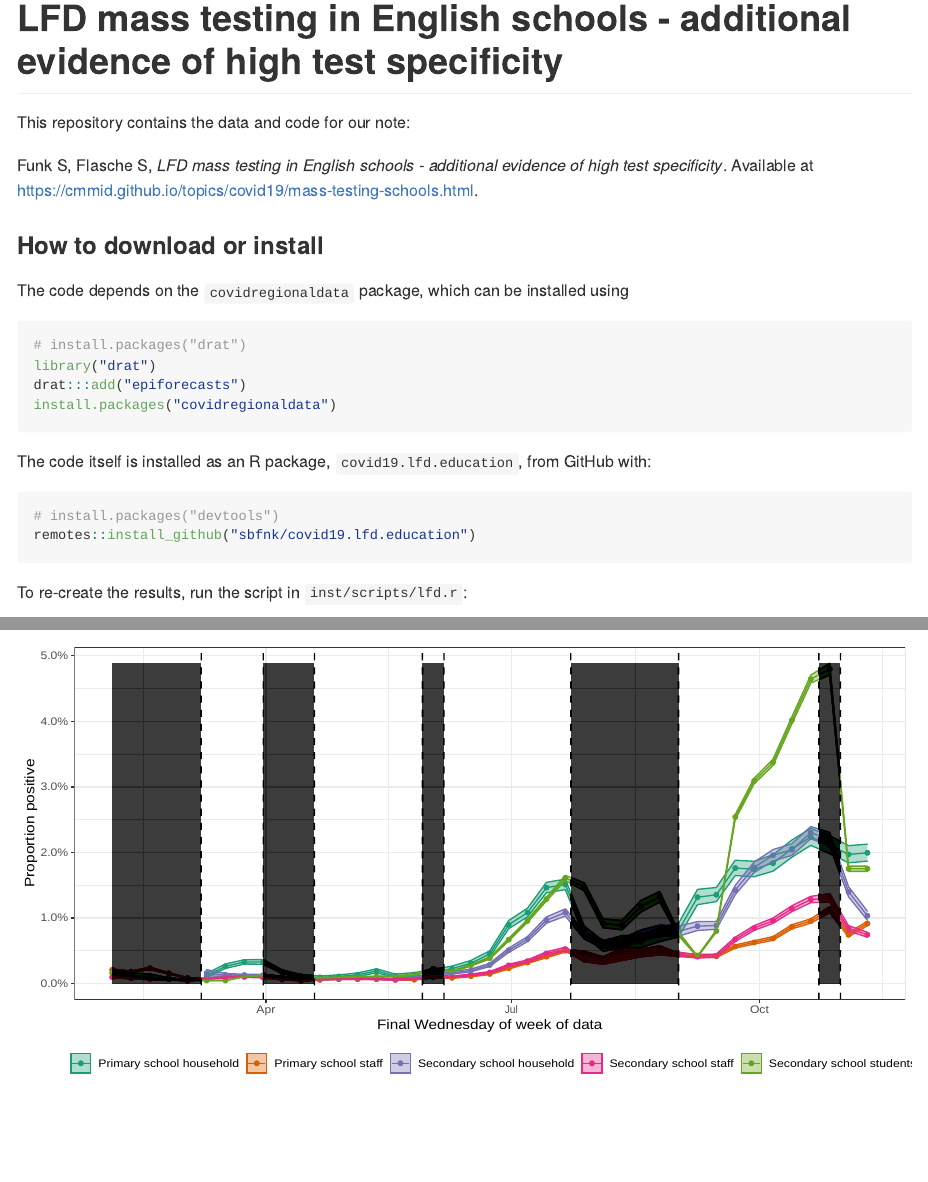
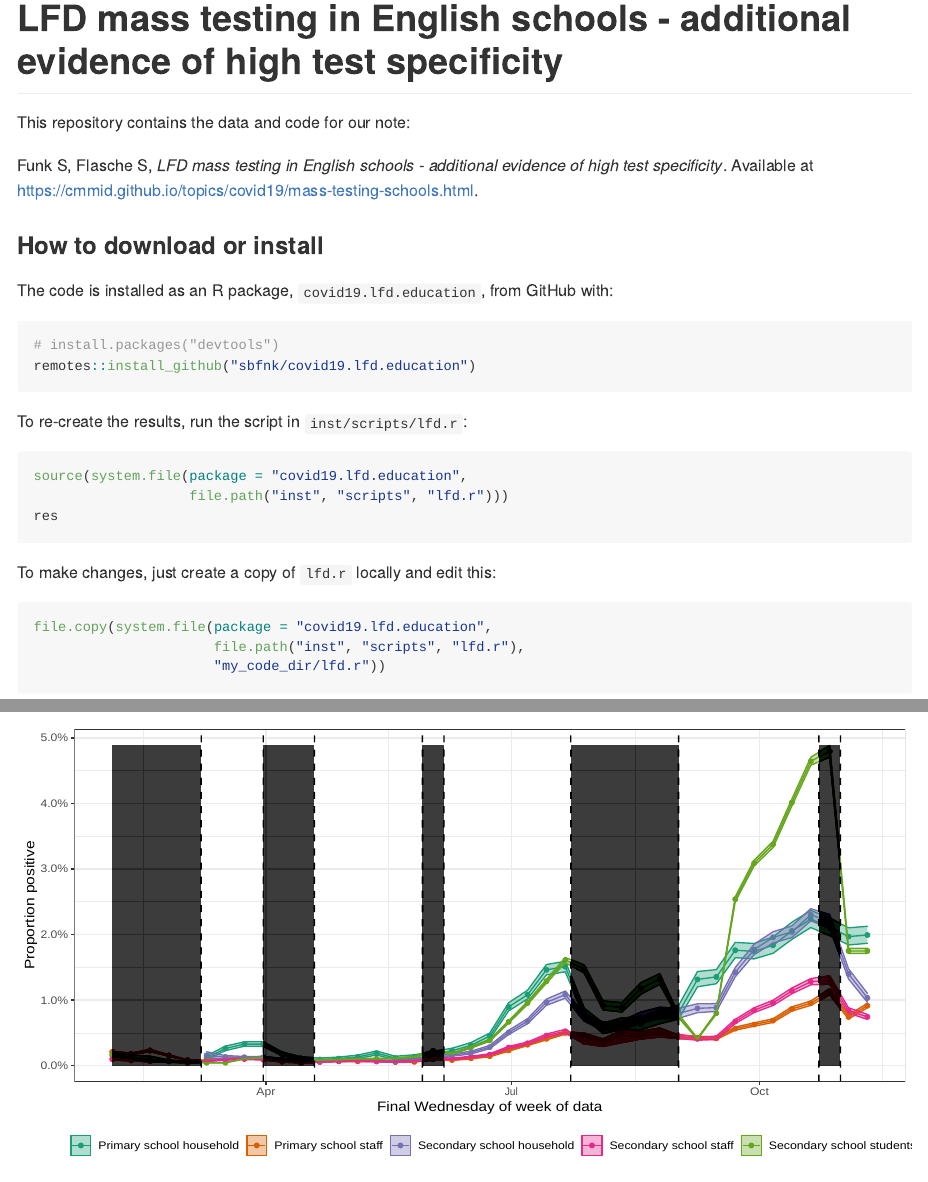
Before and after one commit to epiforecasts/covid19.lfd.england, an R Markdown document (README.Rmd): the page in a window 1100 px wide, from its top, and a second part further down, joined at a grey line. Rendered offline with R 4.5, knitr and Pandoc, with nearby package versions.

Commit message:
Remove drat from Rmd readme

````diff
--- a/README.Rmd
+++ b/README.Rmd
@@ -21,16 +21,7 @@ Funk S, Flasche S,  _`r Title`_. Available at <https://cmmid.github.io/topics/co
 
 ### How to download or install
 
-The code depends on the `covidregionaldata` package, which can be installed using
-
-```{r covidregionaldata-install, eval = FALSE}
-# install.packages("drat")
-library("drat")
-drat:::add("epiforecasts")
-install.packages("covidregionaldata")
-```
-
-The code itself is installed as an R package, `covid19.lfd.education`, from GitHub with:
+The code is installed as an R package, `covid19.lfd.education`, from GitHub with:
 
 ```{r gh-installation, eval = FALSE}
 # install.packages("devtools")
````
